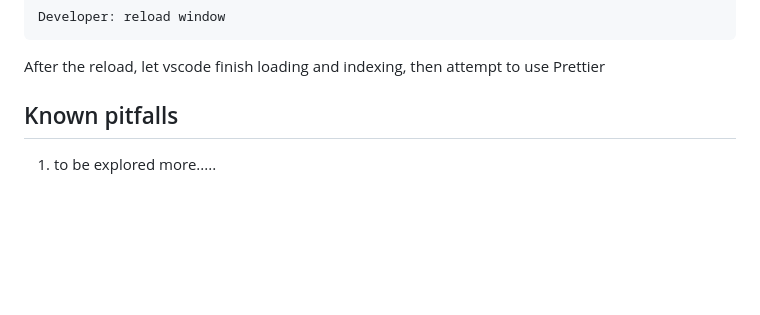
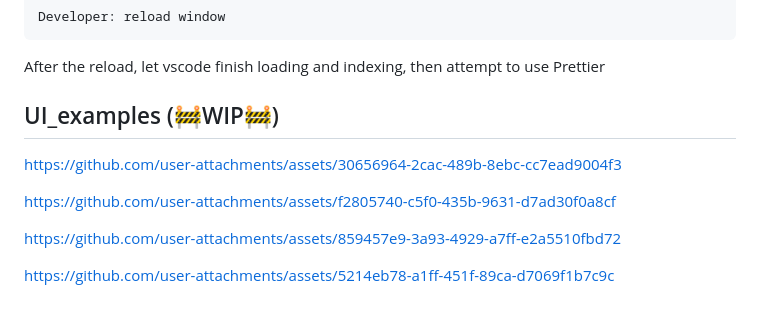
Before and after one commit to drivebrandstudio/Craft5, a Markdown page: README.md, the part around one of its changes. Drawn GitHub-style; blank space fills up the shorter version.

````diff
--- a/README.md
+++ b/README.md
@@ -75,5 +79,20 @@ Developer: reload window
 ```
 After the reload, let vscode finish loading and indexing, then attempt to use Prettier
 
-## Known pitfalls
-1. to be explored more.....
+## UI_examples (🚧WIP🚧)
+
+
+https://github.com/user-attachments/assets/30656964-2cac-489b-8ebc-cc7ead9004f3
+
+
+
+https://github.com/user-attachments/assets/f2805740-c5f0-435b-9631-d7ad30f0a8cf
+
+
+
+
+https://github.com/user-attachments/assets/859457e9-3a93-4929-a7ff-e2a5510fbd72
+
+
+
+https://github.com/user-attachments/assets/5214eb78-a1ff-451f-89ca-d7069f1b7c9c
````
Also changed, not shown: other parts of README.md (+4 -0 lines).
